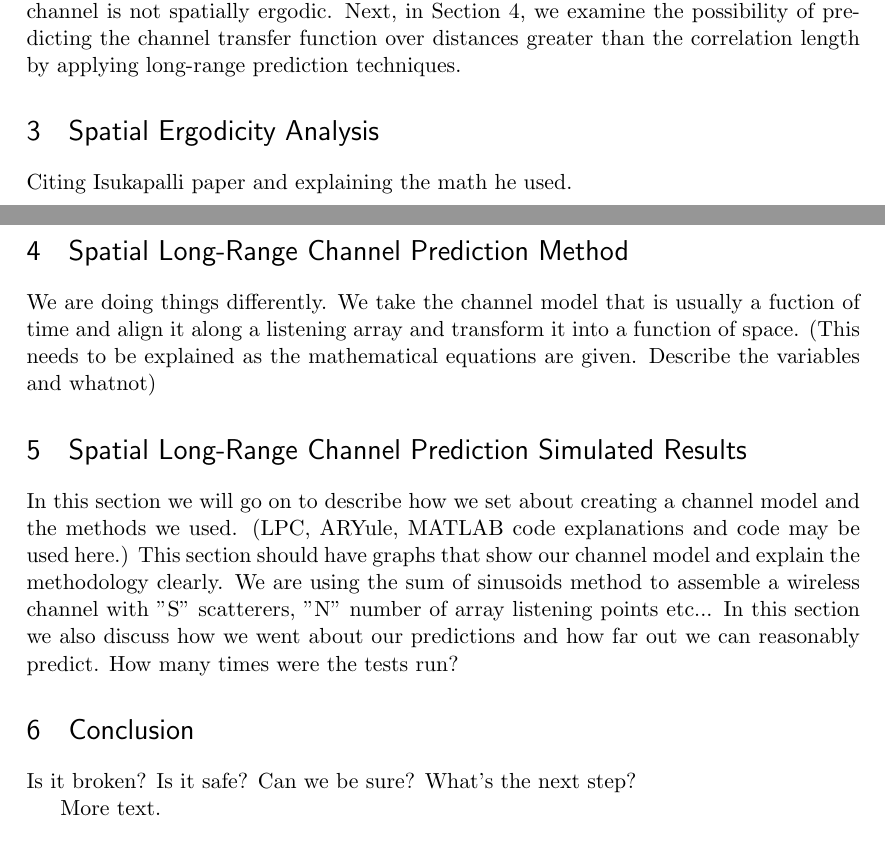
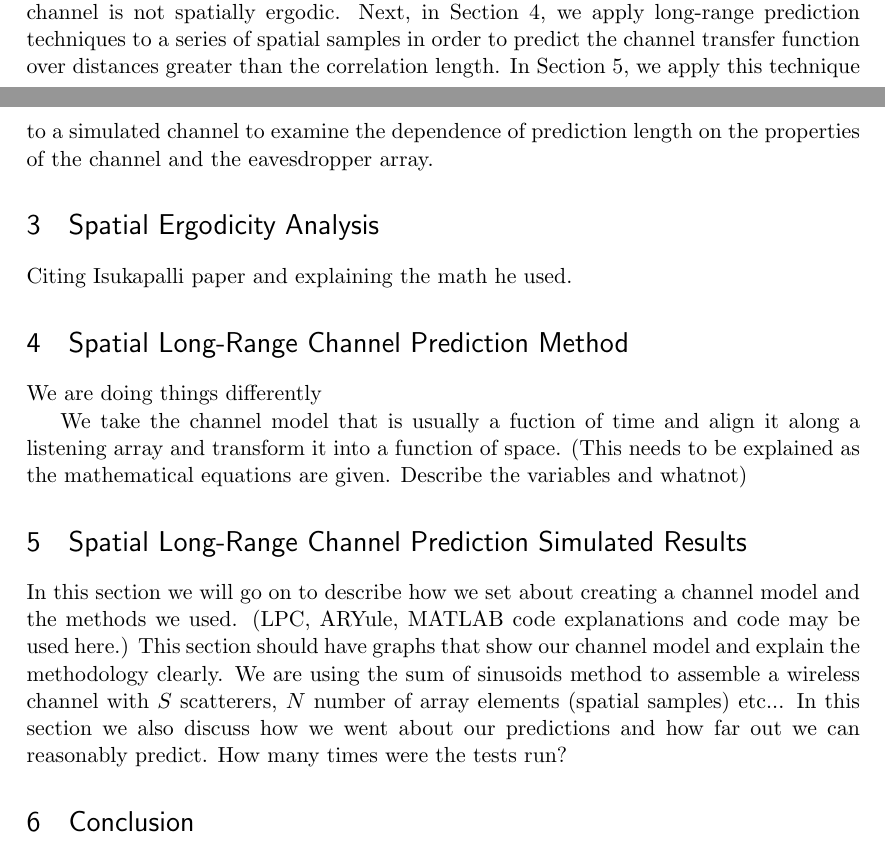
Before and after one commit to UMass-Boston-WaveLab/CREW, a LaTeX document (PL-Security-Paper.tex): two parts of pages 1 and 2 of 2, joined at a grey line, cut so that both start at the same text. Compiled offline with pdfLaTeX.

Commit message:
more detailed outlining of the paper
added outline in the comments of the prediction, simulation, and
conclusion sections.  Will add math section this week during the
blizzard.

```diff
--- a/PL-Security-Paper.tex
+++ b/PL-Security-Paper.tex
@@ -79,5 +79,5 @@ However, it has been shown that real-world wireless channels are typically not e
 
-Section \ref{ergodicity} applies the method of \cite{isukapalli} to show that the spatial average of a channel's correlation function is not generally equal to the ensemble average, indicating that the channel is not spatially ergodic. Next, in Section \ref{prediction}, we examine the possibility of predicting the channel transfer function over distances greater than the correlation length by applying long-range prediction techniques.
+Section \ref{ergodicity} applies the method of \cite{isukapalli} to show that the spatial average of a channel's correlation function is not generally equal to the ensemble average, indicating that the channel is not spatially ergodic. Next, in Section \ref{prediction}, we apply long-range prediction techniques to a series of spatial samples in order to predict the channel transfer function over distances greater than the correlation length.  In Section \ref{simresults}, we apply this technique to a simulated channel to examine the dependence of prediction length on the properties of the channel and the eavesdropper array. %these are: number of scatterers; eavesdropper element spacing; and number of eavesdropper elements.
 
 
 \section{Spatial Ergodicity Analysis}\label{ergodicity}
@@ -85,17 +85,22 @@ Section \ref{ergodicity} applies the method of \cite{isukapalli} to show that th
 Citing Isukapalli paper and explaining the math he used.
 
 \section{Spatial Long-Range Channel Prediction Method}\label{prediction}
+%since the channel's spatial variation is not ergodic, it is well suited to long-range prediction techniques (cite duel-hallen). rather than using long-range prediction to predict the channel transfer function ahead temporally, we predict it spatially.
+%describe the problem setup: channel, eavesdropper
 
-We are doing things differently. We take the channel model that is usually a fuction of time and align it along a listening array and transform it into a function of space. (This needs to be explained as the mathematical equations are given. Describe the variables and whatnot)
+We are doing things differently %(differently from what? we have to cite so people know what to compare to).
 
-\section{Spatial Long-Range Channel Prediction Simulated Results}
+We take the channel model that is usually a fuction of time and align it along a listening array and transform it into a function of space. (This needs to be explained as the mathematical equations are given. Describe the variables and whatnot)
 
-In this section we will go on to describe how we set about creating a channel model and the methods we used. (LPC, ARYule, MATLAB code explanations and code may be used here.) This section should have graphs that show our channel model and explain the methodology clearly. We are using the sum of sinusoids method to assemble a wireless channel with "S" scatterers, "N" number of array listening points etc... In this section we also discuss how we went about our predictions and how far out we can reasonably predict. How many times were the tests run?
+\section{Spatial Long-Range Channel Prediction Simulated Results}\label{simresults}
+%in this section we apply the method from the previous section to a simulated channel
+%describe the channel simulation (very similar to problem setup from previous section)
+%find average prediction length and how it varies for different values of $d$ (element spacing in E), $N$ (number of elements in E), and $S$ (number of scatterers)
+
+In this section we will go on to describe how we set about creating a channel model and the methods we used. (LPC, ARYule, MATLAB code explanations and code may be used here.) This section should have graphs that show our channel model and explain the methodology clearly. We are using the sum of sinusoids method to assemble a wireless channel with $S$ scatterers, $N$ number of array elements (spatial samples) etc... In this section we also discuss how we went about our predictions and how far out we can reasonably predict. How many times were the tests run?
 
 \section{Conclusion}
-Is it broken? Is it safe? Can we be sure? What's the next step?
+%we applied long-range prediction to estimate the channel transfer function at a location in space that is separated from the eavesdropper by more than a correlation length.  This indicates that the minimum safe distance for secure key generation based on wireless fading must be reexamined.
 
-
-More text.
-
+%future work: add Doppler dependence, do a scenario where the eavesdropper moves through space and see if we can do spatiotemporal channel prediction simultaneously, see about 2D eavesdropper arrays and other problem geometries (what if all the scatterers are in an arc of the space instead of evenly distributed? does it matter?), do a security analysis by estimating the error of the prediction(?), demonstrate spatial channel prediction experimentally, investigate the effect of mutual coupling between array elements on the quality of the eavesdropper's predictions
 \end{document}
```
Also changed, not shown: PL-Security-Paper.tex (2 more changed lines).
